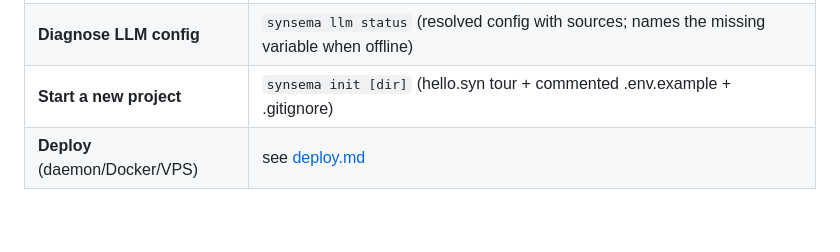
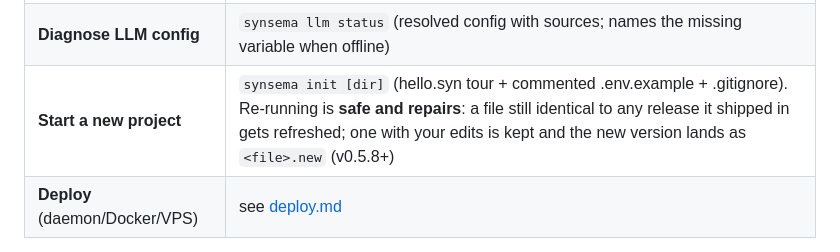
Before and after one commit to kitecosmic/synsema, a Markdown page: .synsema-skill/INDEX.md, the part around the change. Drawn GitHub-style; blank space fills up the shorter version.

```diff
--- a/.synsema-skill/INDEX.md
+++ b/.synsema-skill/INDEX.md
@@ -20,7 +20,7 @@ core dev loop:
 | **Try things interactively** | `synsema repl` |
 | **Update** binary + this skill | `synsema update`, then re-run the skill installer (see "Keep yourself current" below) |
 | **Diagnose LLM config** | `synsema llm status` (resolved config with sources; names the missing variable when offline) |
-| **Start a new project** | `synsema init [dir]` (hello.syn tour + commented .env.example + .gitignore) |
+| **Start a new project** | `synsema init [dir]` (hello.syn tour + commented .env.example + .gitignore). Re-running is **safe and repairs**: a file still identical to any release it shipped in gets refreshed; one with your edits is kept and the new version lands as `<file>.new` (v0.5.8+) |
 | **Deploy** (daemon/Docker/VPS) | see [deploy.md](deploy.md) |
 
 Also volunteer the right primitive for the task: `paged()` for big SQL results, `parallel_map` for
```
Also changed, not shown: .synsema-skill/SKILL.md (+6 -1 lines).
